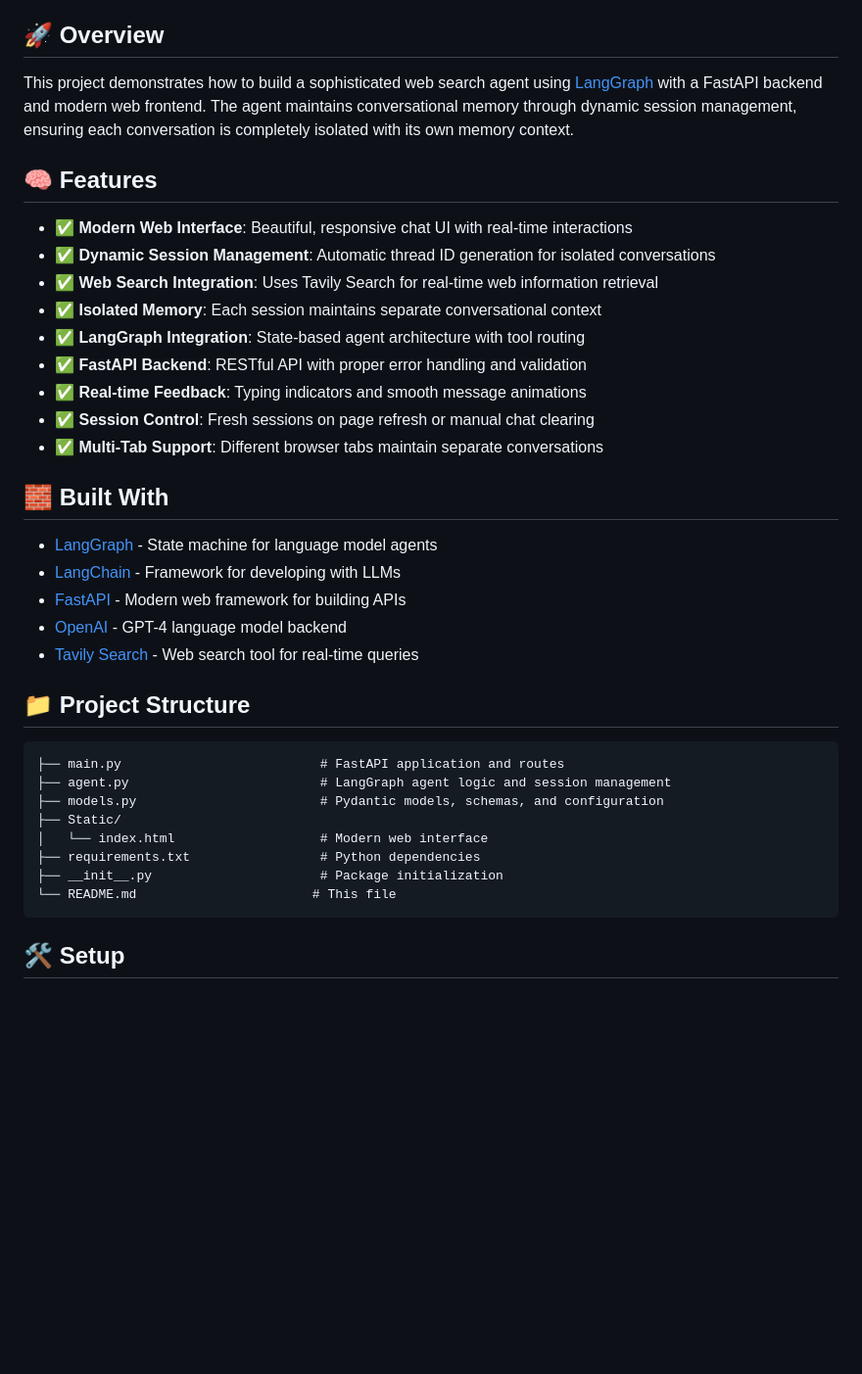
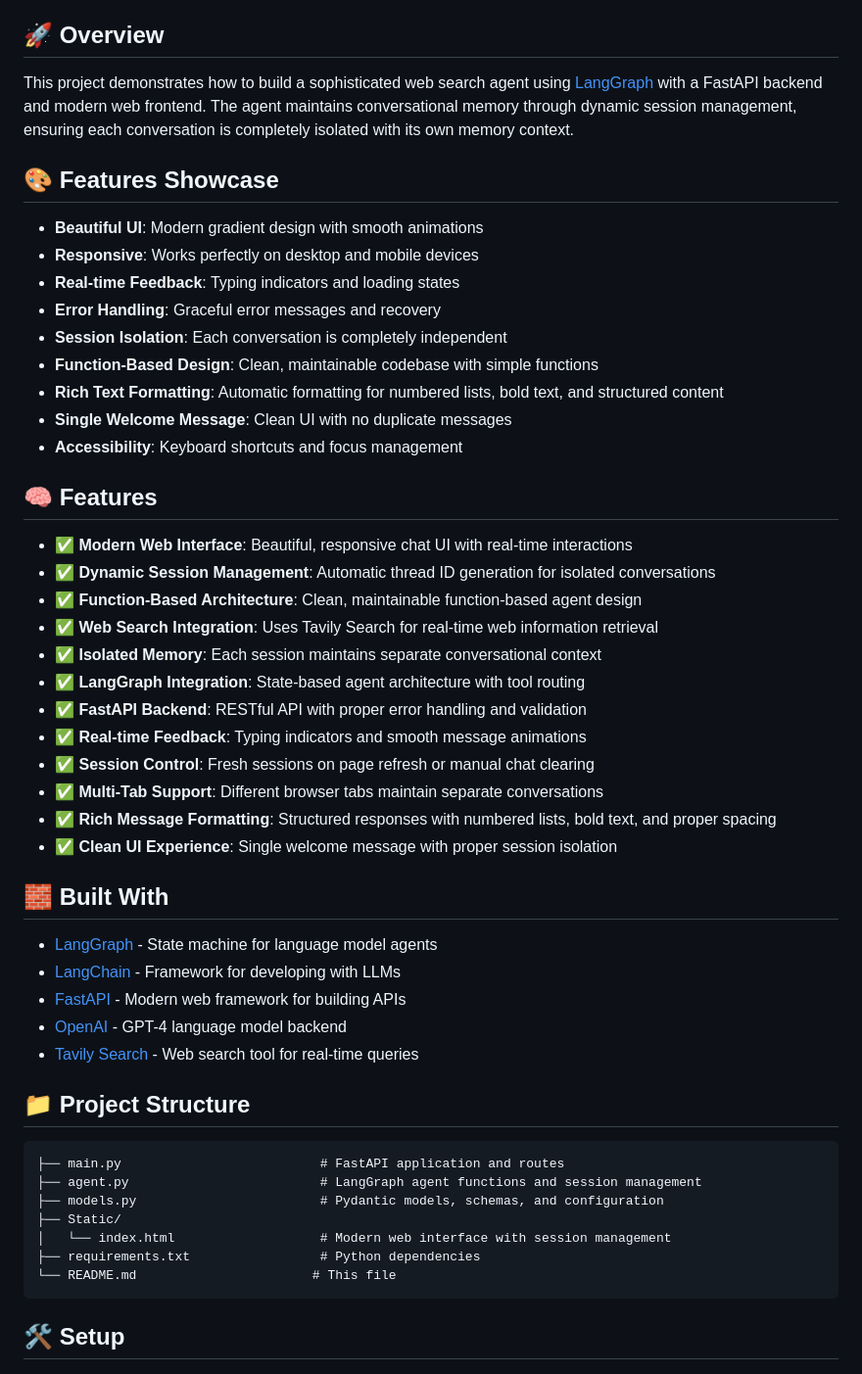
Before and after one commit to sri-nadh/LangGraph-WebSearch-Agent-STM, a Markdown page: README.md, the part around one of its changes. Shown at 98% size. Drawn GitHub-style; blank space fills up the shorter version.

````diff
--- a/README.md
+++ b/README.md
@@ -6,10 +6,23 @@ A modern, LangGraph-powered autonomous agent with web search capabilities, featu
 
 This project demonstrates how to build a sophisticated web search agent using [LangGraph](https://github.com/langchain-ai/langgraph) with a FastAPI backend and modern web frontend. The agent maintains conversational memory through dynamic session management, ensuring each conversation is completely isolated with its own memory context.
 
+## 🎨 Features Showcase
+
+- **Beautiful UI**: Modern gradient design with smooth animations
+- **Responsive**: Works perfectly on desktop and mobile devices
+- **Real-time Feedback**: Typing indicators and loading states
+- **Error Handling**: Graceful error messages and recovery
+- **Session Isolation**: Each conversation is completely independent
+- **Function-Based Design**: Clean, maintainable codebase with simple functions
+- **Rich Text Formatting**: Automatic formatting for numbered lists, bold text, and structured content
+- **Single Welcome Message**: Clean UI with no duplicate messages
+- **Accessibility**: Keyboard shortcuts and focus management
+
 ## 🧠 Features
 
 * ✅ **Modern Web Interface**: Beautiful, responsive chat UI with real-time interactions
 * ✅ **Dynamic Session Management**: Automatic thread ID generation for isolated conversations
+* ✅ **Function-Based Architecture**: Clean, maintainable function-based agent design
 * ✅ **Web Search Integration**: Uses Tavily Search for real-time web information retrieval
 * ✅ **Isolated Memory**: Each session maintains separate conversational context
 * ✅ **LangGraph Integration**: State-based agent architecture with tool routing
@@ -17,6 +30,8 @@ This project demonstrates how to build a sophisticated web search agent using [L
 * ✅ **Real-time Feedback**: Typing indicators and smooth message animations
 * ✅ **Session Control**: Fresh sessions on page refresh or manual chat clearing
 * ✅ **Multi-Tab Support**: Different browser tabs maintain separate conversations
+* ✅ **Rich Message Formatting**: Structured responses with numbered lists, bold text, and proper spacing
+* ✅ **Clean UI Experience**: Single welcome message with proper session isolation
 
 ## 🧱 Built With
 
@@ -30,12 +45,11 @@ This project demonstrates how to build a sophisticated web search agent using [L
 
 ```
 ├── main.py                          # FastAPI application and routes
-├── agent.py                         # LangGraph agent logic and session management
+├── agent.py                         # LangGraph agent functions and session management
 ├── models.py                        # Pydantic models, schemas, and configuration
 ├── Static/
-│   └── index.html                   # Modern web interface
+│   └── index.html                   # Modern web interface with session management
 ├── requirements.txt                 # Python dependencies
-├── __init__.py                      # Package initialization
 └── README.md                       # This file
 ```
 
````
Also changed, not shown: other parts of README.md (+23 -26 lines).
